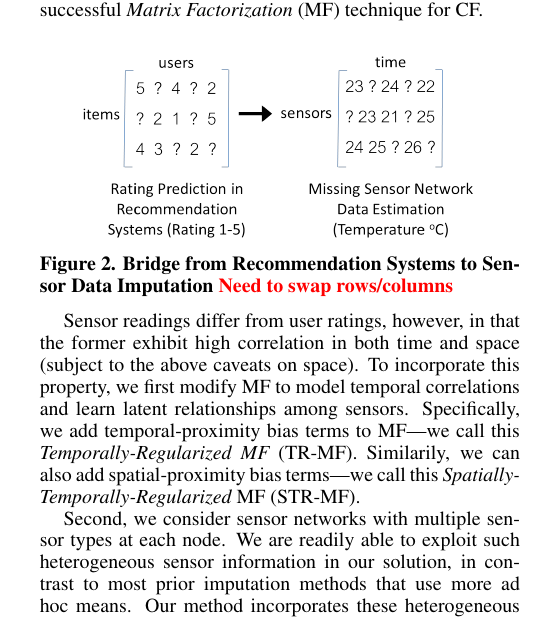
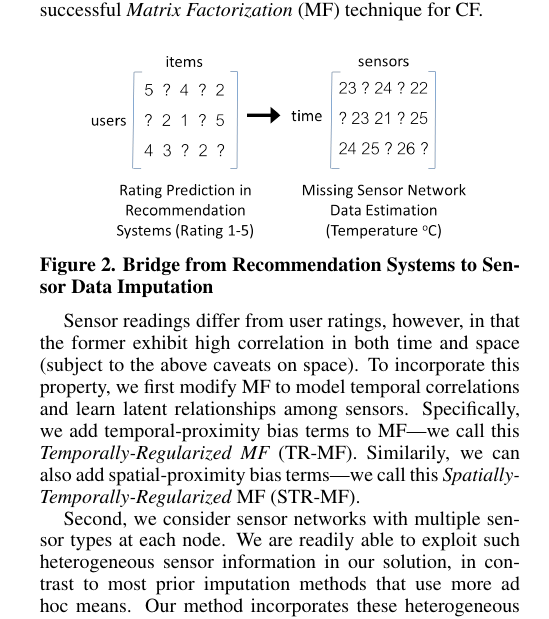
Before and after one commit to LiChungYi/ntu-nsc-intel-project, a LaTeX document (sensys2012/sensys12.tex, which reads sensys2012/introduction.tex): part of one column of page 2 of 14, cut so that both start at the same text. Compiled offline with pdfLaTeX.

Commit message:
swap row/col in intro recommend/wsn matrices

```diff
--- a/sensys2012/introduction.tex
+++ b/sensys2012/introduction.tex
@@ -171,7 +171,7 @@ widely successful {\em Matrix Factorization} (MF) technique for CF.
 \begin{figure}[H]
 \centering
 \includegraphics[scale=0.35]{recommend_imputation.png}
-\caption{Bridge from Recommendation Systems to Sensor Data Imputation \redtext{Need to swap rows/columns}}
+\caption{Bridge from Recommendation Systems to Sensor Data Imputation}
 \label{recommend_imputation}
 \vspace{-0.1in}
 \end{figure}
```
Also changed, not shown: sensys2012/recommend_imputation.png.
